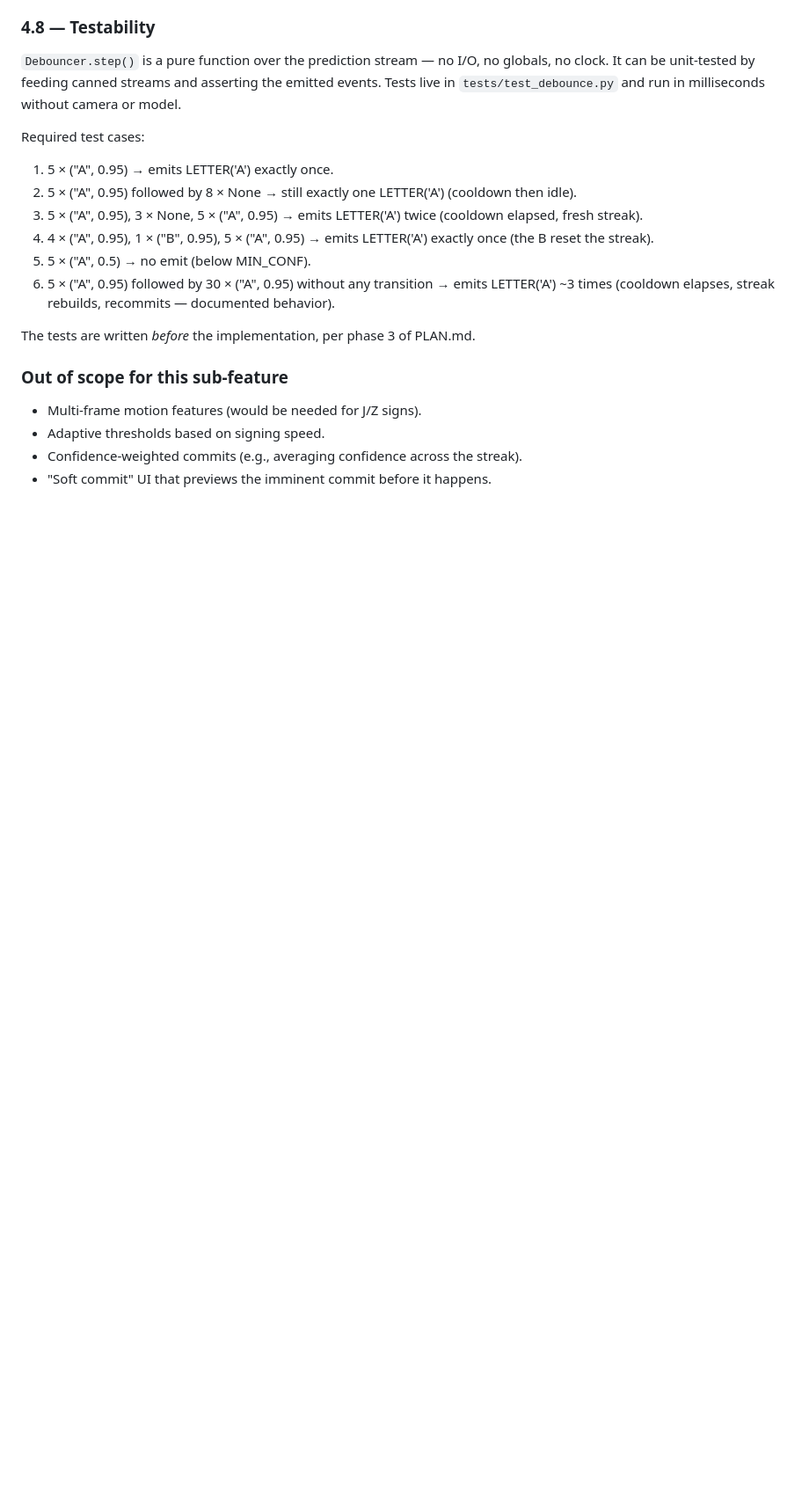
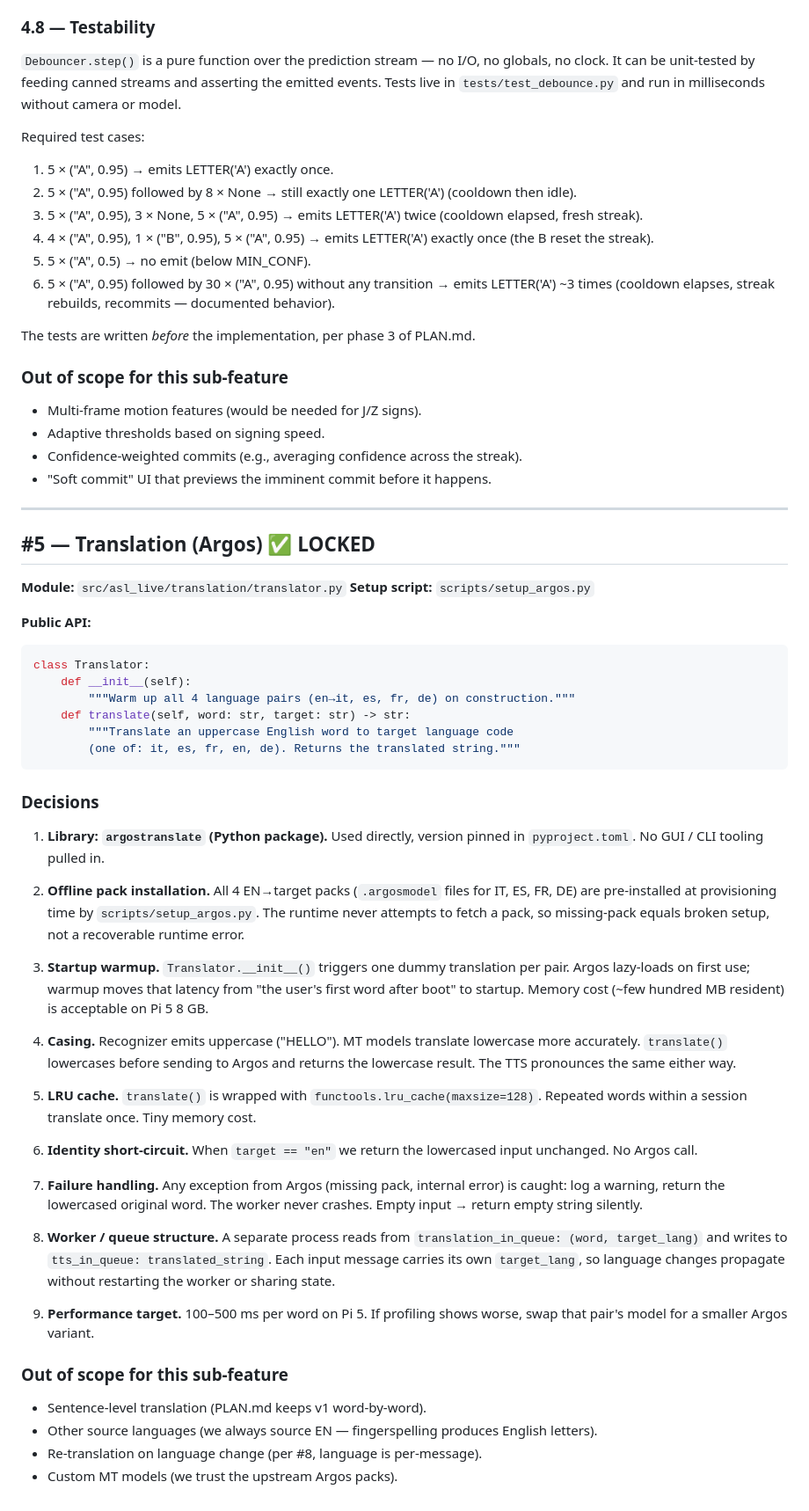
Before and after one commit to FreddyZeta1847/ASL-live, a Markdown page: .claude/sub_features.md, the part around the change. Shown at 88% size. GitHub-like rendering; blank space fills up the shorter version.

Commit message:
docs: lock sub-feature #5 (translation / Argos)
Argos used directly in the translator worker; all 4 EN-target packs
pre-installed offline; startup warmup avoids first-word latency;
words lowercased before MT; LRU cache for repeats; EN-EN
short-circuits; errors fall back to the original word without
crashing the worker; per-message target_lang lets language change
without worker restart.

Co-Authored-By: Claude Opus 4.7 (1M context) <noreply@anthropic.com>

````diff
--- a/.claude/sub_features.md
+++ b/.claude/sub_features.md
@@ -820,3 +820,69 @@ PLAN.md.
 - Confidence-weighted commits (e.g., averaging confidence across the
   streak).
 - "Soft commit" UI that previews the imminent commit before it happens.
+
+---
+
+## #5 — Translation (Argos) ✅ LOCKED
+
+**Module:** `src/asl_live/translation/translator.py`
+**Setup script:** `scripts/setup_argos.py`
+
+**Public API:**
+```python
+class Translator:
+    def __init__(self):
+        """Warm up all 4 language pairs (en→it, es, fr, de) on construction."""
+    def translate(self, word: str, target: str) -> str:
+        """Translate an uppercase English word to target language code
+        (one of: it, es, fr, en, de). Returns the translated string."""
+```
+
+### Decisions
+
+1. **Library: `argostranslate` (Python package).** Used directly, version
+   pinned in `pyproject.toml`. No GUI / CLI tooling pulled in.
+
+2. **Offline pack installation.** All 4 EN→target packs (`.argosmodel`
+   files for IT, ES, FR, DE) are pre-installed at provisioning time by
+   `scripts/setup_argos.py`. The runtime never attempts to fetch a pack,
+   so missing-pack equals broken setup, not a recoverable runtime error.
+
+3. **Startup warmup.** `Translator.__init__()` triggers one dummy
+   translation per pair. Argos lazy-loads on first use; warmup moves
+   that latency from "the user's first word after boot" to startup.
+   Memory cost (~few hundred MB resident) is acceptable on Pi 5 8 GB.
+
+4. **Casing.** Recognizer emits uppercase ("HELLO"). MT models translate
+   lowercase more accurately. `translate()` lowercases before sending to
+   Argos and returns the lowercase result. The TTS pronounces the same
+   either way.
+
+5. **LRU cache.** `translate()` is wrapped with
+   `functools.lru_cache(maxsize=128)`. Repeated words within a session
+   translate once. Tiny memory cost.
+
+6. **Identity short-circuit.** When `target == "en"` we return the
+   lowercased input unchanged. No Argos call.
+
+7. **Failure handling.** Any exception from Argos (missing pack,
+   internal error) is caught: log a warning, return the lowercased
+   original word. The worker never crashes. Empty input → return empty
+   string silently.
+
+8. **Worker / queue structure.** A separate process reads from
+   `translation_in_queue: (word, target_lang)` and writes to
+   `tts_in_queue: translated_string`. Each input message carries its
+   own `target_lang`, so language changes propagate without restarting
+   the worker or sharing state.
+
+9. **Performance target.** 100–500 ms per word on Pi 5. If profiling
+   shows worse, swap that pair's model for a smaller Argos variant.
+
+### Out of scope for this sub-feature
+
+- Sentence-level translation (PLAN.md keeps v1 word-by-word).
+- Other source languages (we always source EN — fingerspelling produces
+  English letters).
+- Re-translation on language change (per #8, language is per-message).
+- Custom MT models (we trust the upstream Argos packs).
````
